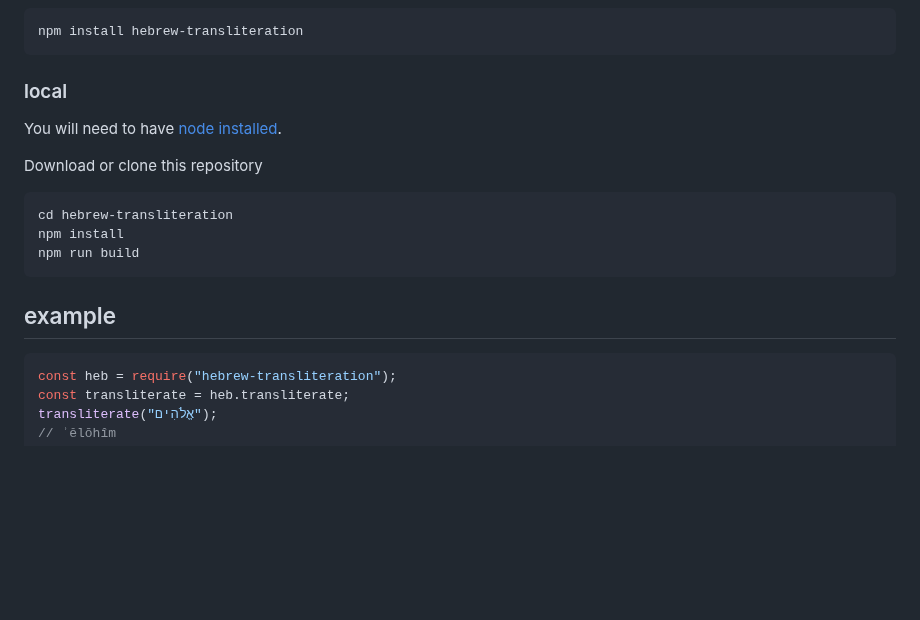
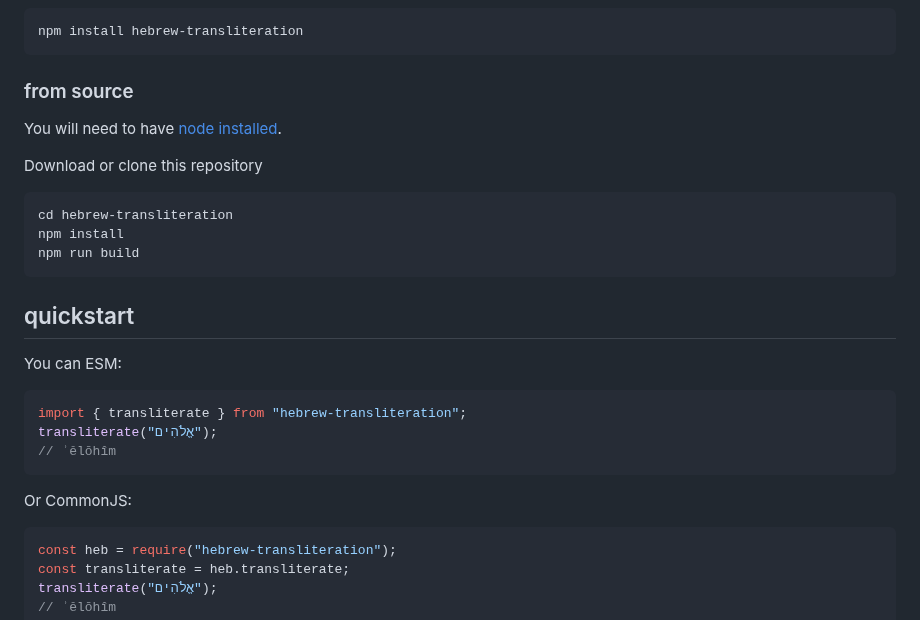
Before and after one commit to charlesLoder/hebrew-transliteration, a Markdown page: README.md, the part around one of its changes. Rendered like a GitHub page; blank space fills up the shorter version.

````diff
--- a/README.md
+++ b/README.md
@@ -10,7 +10,7 @@ A JavaScript package for transliterating Hebrew
 npm install hebrew-transliteration
 ```
 
-### local
+### from source
 
 You will need to have [node installed](https://nodejs.org/en/download/).
 
@@ -22,7 +22,17 @@ npm install
 npm run build
 ```
 
-## example
+## quickstart
+
+You can ESM:
+
+```javascript
+import { transliterate } from "hebrew-transliteration";
+transliterate("אֱלֹהִים");
+// ʾĕlōhîm
+```
+
+Or CommonJS:
 
 ```javascript
 const heb = require("hebrew-transliteration");
````
Also changed, not shown: other parts of README.md (+0 -2 lines).
